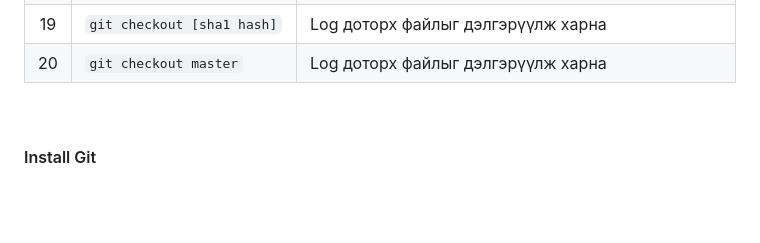
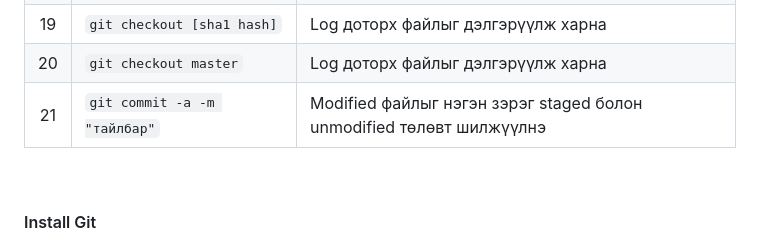
Before and after one commit to urnukh-uno/courses-complete, a Markdown page: git-course/course-notes.md, the part around the change. Drawn GitHub-style; blank space fills up the shorter version.

Commit message:
git command листрүү нэмсэн

```diff
--- a/git-course/course-notes.md
+++ b/git-course/course-notes.md
@@ -36,6 +36,7 @@
 | 18  | `git cat-file -p [sha1 hash]`        | Log доторх файлыг дэлгэрүүлж харна                                          |
 | 19  | `git checkout [sha1 hash]`           | Log доторх файлыг дэлгэрүүлж харна                                          |
 | 20  | `git checkout master`                | Log доторх файлыг дэлгэрүүлж харна                                          |
+| 21  | `git commit -a -m "тайлбар"`         | Modified файлыг нэгэн зэрэг staged болон unmodified төлөвт шилжүүлнэ        |
 
 <br>
 
```
